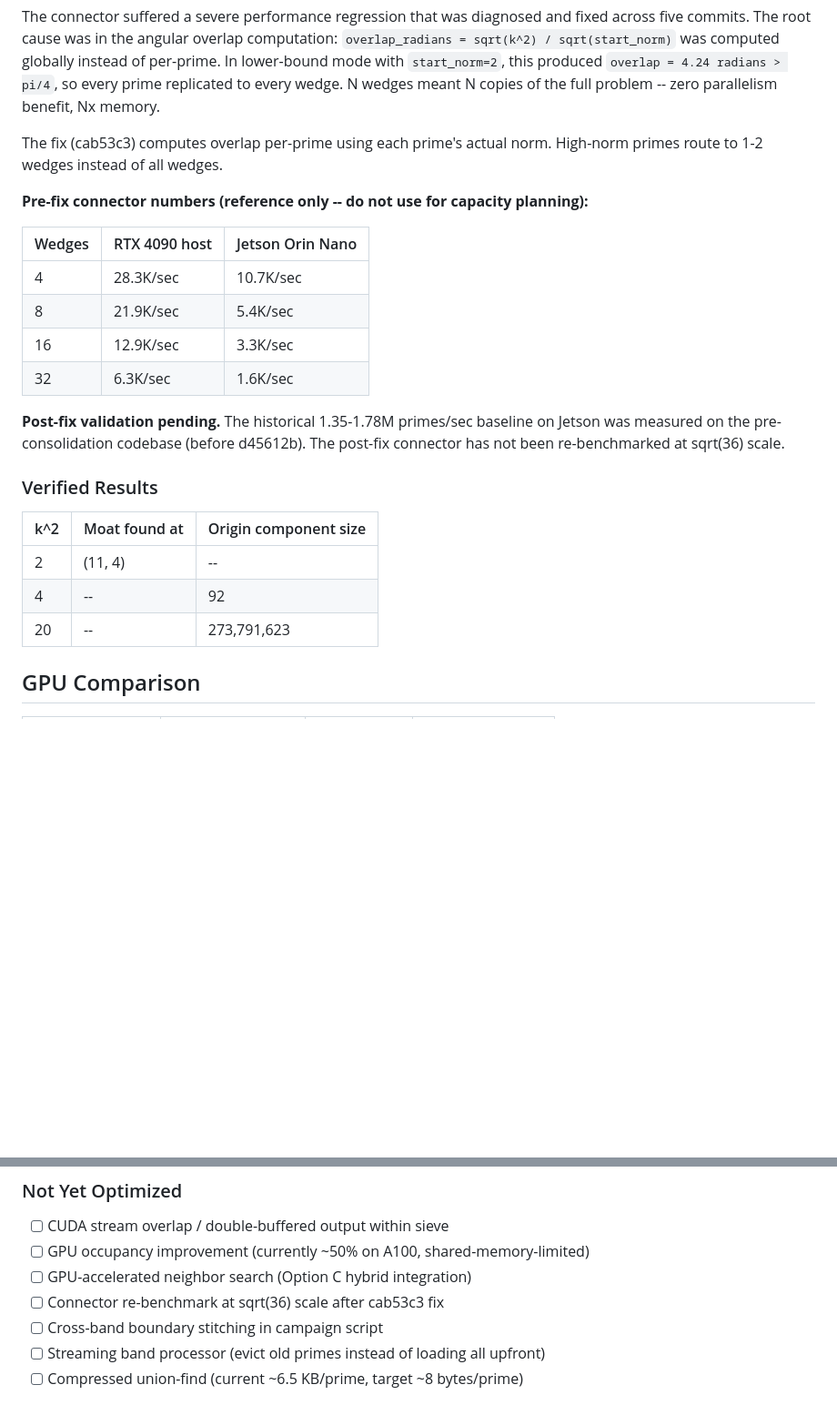
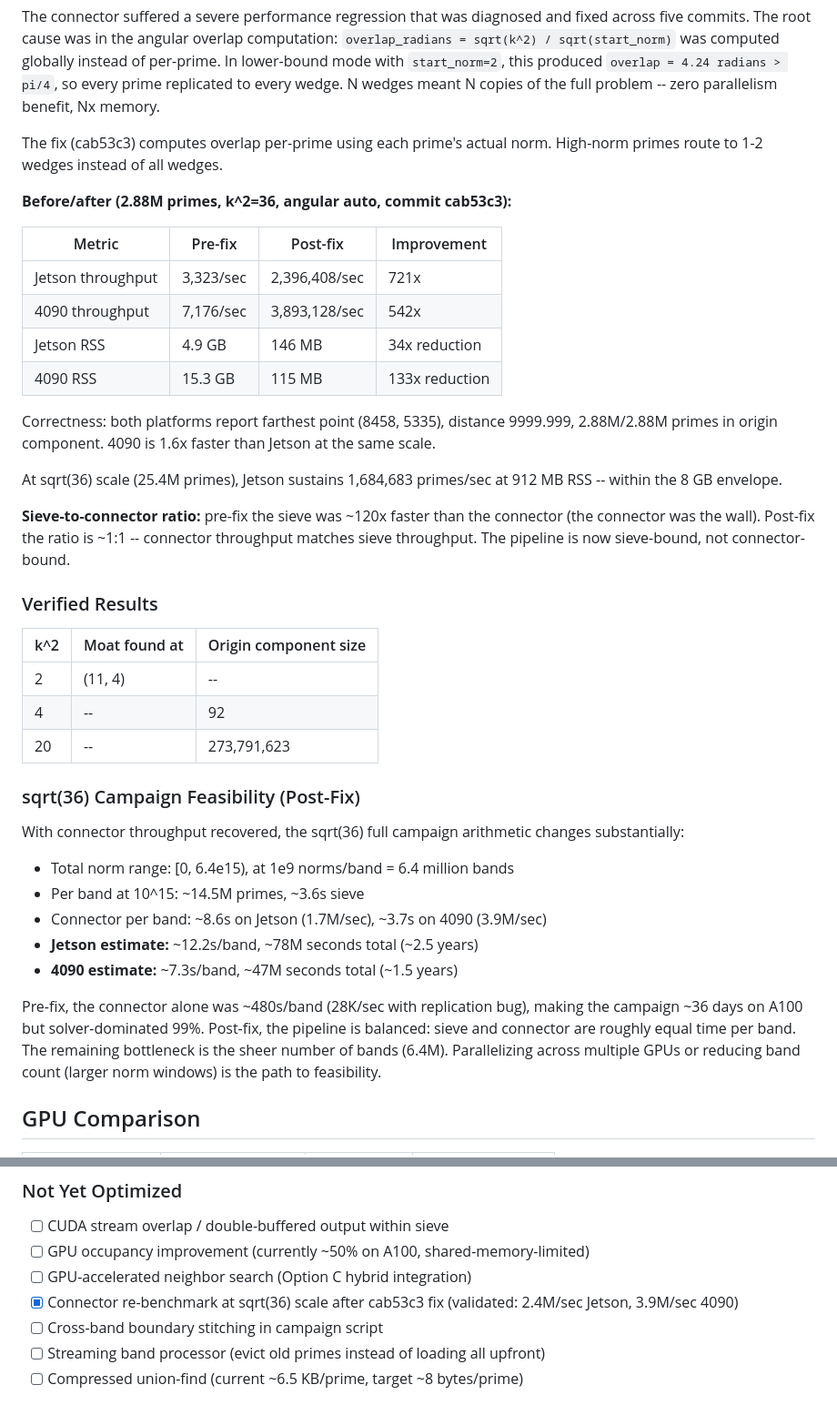
Before and after one commit to buildoak/gaussian-moat-experiment, a Markdown page: README.md, 2 parts joined by grey strips. Shown at 91% size. Drawn GitHub-style; blank space fills up the shorter version.

```diff
--- a/README.md
+++ b/README.md
@@ -76,16 +76,20 @@ The connector suffered a severe performance regression that was diagnosed and fi
 
 The fix (cab53c3) computes overlap per-prime using each prime's actual norm. High-norm primes route to 1-2 wedges instead of all wedges.
 
-**Pre-fix connector numbers (reference only -- do not use for capacity planning):**
+**Before/after (2.88M primes, k^2=36, angular auto, commit cab53c3):**
 
-| Wedges | RTX 4090 host | Jetson Orin Nano |
-|--------|--------------|-----------------|
-| 4 | 28.3K/sec | 10.7K/sec |
-| 8 | 21.9K/sec | 5.4K/sec |
-| 16 | 12.9K/sec | 3.3K/sec |
-| 32 | 6.3K/sec | 1.6K/sec |
+| Metric | Pre-fix | Post-fix | Improvement |
+|--------|---------|----------|-------------|
+| Jetson throughput | 3,323/sec | 2,396,408/sec | 721x |
+| 4090 throughput | 7,176/sec | 3,893,128/sec | 542x |
+| Jetson RSS | 4.9 GB | 146 MB | 34x reduction |
+| 4090 RSS | 15.3 GB | 115 MB | 133x reduction |
 
-**Post-fix validation pending.** The historical 1.35-1.78M primes/sec baseline on Jetson was measured on the pre-consolidation codebase (before d45612b). The post-fix connector has not been re-benchmarked at sqrt(36) scale.
+Correctness: both platforms report farthest point (8458, 5335), distance 9999.999, 2.88M/2.88M primes in origin component. 4090 is 1.6x faster than Jetson at the same scale.
+
+At sqrt(36) scale (25.4M primes), Jetson sustains 1,684,683 primes/sec at 912 MB RSS -- within the 8 GB envelope.
+
+**Sieve-to-connector ratio:** pre-fix the sieve was ~120x faster than the connector (the connector was the wall). Post-fix the ratio is ~1:1 -- connector throughput matches sieve throughput. The pipeline is now sieve-bound, not connector-bound.
 
 ### Verified Results
 
@@ -94,6 +98,18 @@ The fix (cab53c3) computes overlap per-prime using each prime's actual norm. Hig
 | 2 | (11, 4) | -- |
 | 4 | -- | 92 |
 | 20 | -- | 273,791,623 |
+
+### sqrt(36) Campaign Feasibility (Post-Fix)
+
+With connector throughput recovered, the sqrt(36) full campaign arithmetic changes substantially:
+
+- Total norm range: [0, 6.4e15), at 1e9 norms/band = 6.4 million bands
+- Per band at 10^15: ~14.5M primes, ~3.6s sieve
+- Connector per band: ~8.6s on Jetson (1.7M/sec), ~3.7s on 4090 (3.9M/sec)
+- **Jetson estimate:** ~12.2s/band, ~78M seconds total (~2.5 years)
+- **4090 estimate:** ~7.3s/band, ~47M seconds total (~1.5 years)
+
+Pre-fix, the connector alone was ~480s/band (28K/sec with replication bug), making the campaign ~36 days on A100 but solver-dominated 99%. Post-fix, the pipeline is balanced: sieve and connector are roughly equal time per band. The remaining bottleneck is the sheer number of bands (6.4M). Parallelizing across multiple GPUs or reducing band count (larger norm windows) is the path to feasibility.
 
 ## GPU Comparison
 
@@ -154,7 +170,7 @@ The fix (cab53c3) computes overlap per-prime using each prime's actual norm. Hig
 - [ ] CUDA stream overlap / double-buffered output within sieve
 - [ ] GPU occupancy improvement (currently ~50% on A100, shared-memory-limited)
 - [ ] GPU-accelerated neighbor search (Option C hybrid integration)
-- [ ] Connector re-benchmark at sqrt(36) scale after cab53c3 fix
+- [x] Connector re-benchmark at sqrt(36) scale after cab53c3 fix (validated: 2.4M/sec Jetson, 3.9M/sec 4090)
 - [ ] Cross-band boundary stitching in campaign script
 - [ ] Streaming band processor (evict old primes instead of loading all upfront)
 - [ ] Compressed union-find (current ~6.5 KB/prime, target ~8 bytes/prime)
```
Also changed, not shown: PERFORMANCE.md (+54 -8 lines).
